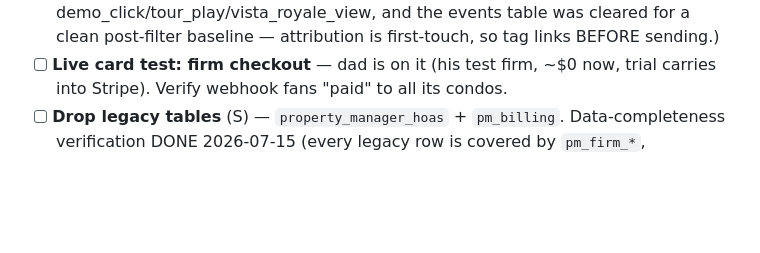
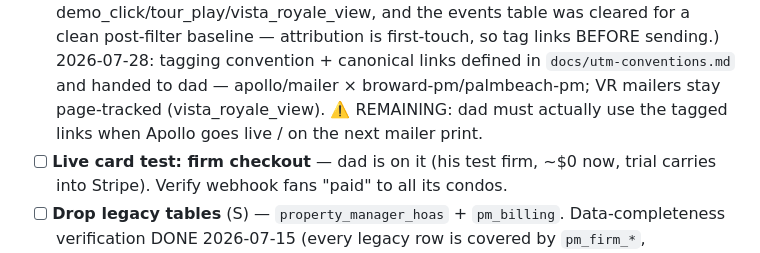
Before and after one commit to RandyVisser/LapseGaurd, a Markdown page: ROADMAP.md, the part around one of its changes. Rendered like a GitHub page; blank space fills up the shorter version.

```diff
--- a/ROADMAP.md
+++ b/ROADMAP.md
@@ -61,6 +116,10 @@ still unconnected, lookalike domain warming since 07-08)
       (migration 043), counts demo_click/tour_play/vista_royale_view, and
       the events table was cleared for a clean post-filter baseline —
-      attribution is first-touch, so tag links BEFORE sending.)
+      attribution is first-touch, so tag links BEFORE sending.) 2026-07-28:
+      tagging convention + canonical links defined in `docs/utm-conventions.md`
+      and handed to dad — apollo/mailer × broward-pm/palmbeach-pm; VR mailers
+      stay page-tracked (vista_royale_view). ⚠️ REMAINING: dad must actually
+      use the tagged links when Apollo goes live / on the next mailer print.
 - [ ] **Live card test: firm checkout** — dad is on it (his test firm, ~$0 now,
       trial carries into Stripe). Verify webhook fans "paid" to all its condos.
 - [ ] **Drop legacy tables** (S) — `property_manager_hoas` + `pm_billing`.
```
Also changed, not shown: other parts of ROADMAP.md (+59 -4 lines).
